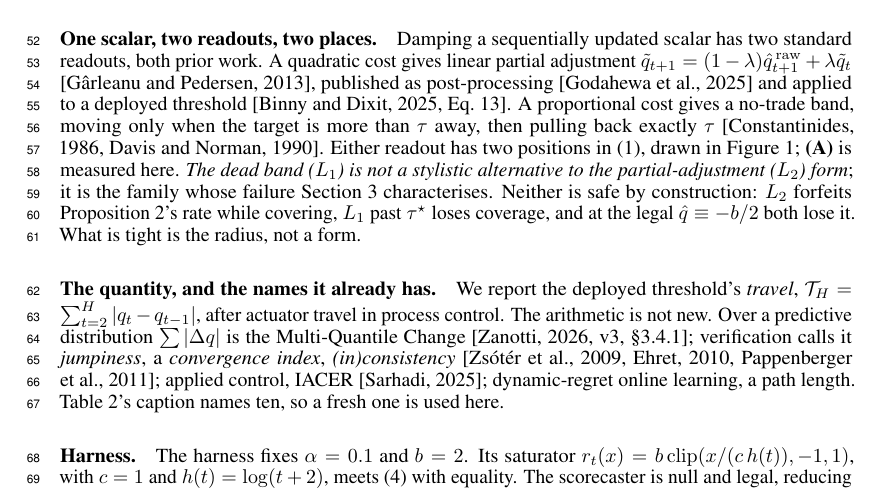
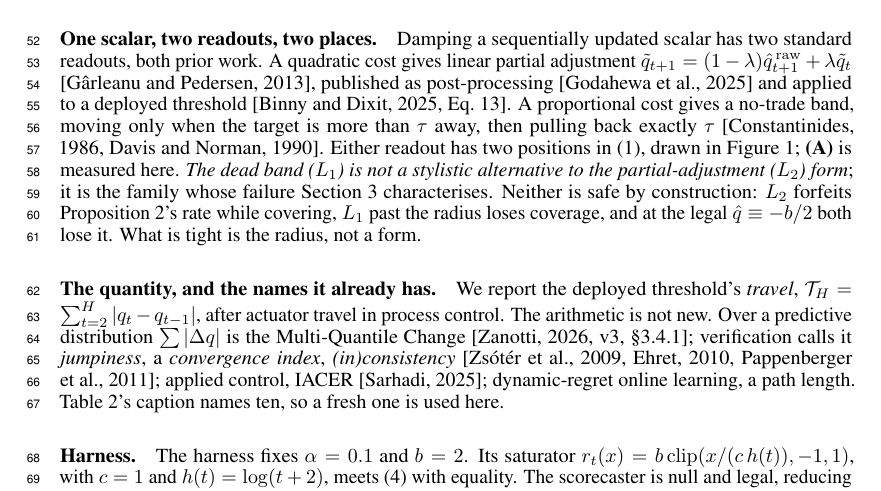
Before and after one commit to pa1aash/Turnover-Blind, a LaTeX paper (paper/main.tex, which reads paper/sections/setup.tex): part of page 2 of 8, cut so that both start at the same text. Compiled offline with pdfLaTeX.

Commit message:
S7 sub-session A: tau-star no longer used before its own definition
Section 2 (Setup) used tau-star with no antecedent; Section 3 defines it.
Rewrote Section 2's sentence to use "the radius" (the noun the very next
clause already relies on) instead of the symbol, deferring tau-star itself
entirely to Section 3 where it is defined. Swept every other named term
this paper introduces for the same defect (Proposition 2, Corollary 2,
admissible radius, Placement A/B, the travel functional) -- all clean,
each defined at first use. Page count and body-end offset unchanged (8
pages, offset 0), verified by the opened-page method before and after.

```diff
--- a/paper/sections/setup.tex
+++ b/paper/sections/setup.tex
@@ -175,7 +175,7 @@ in Figure~\ref{fig:placements}; \textbf{(A)} is measured here.
 \emph{The dead band ($L_1$) is not a stylistic alternative to the partial-adjustment ($L_2$) form}; it
 is the family whose failure Section~\ref{sec:forfeit} characterises. Neither is safe by construction:
 $L_2$ forfeits Proposition~2's
-rate while covering, $L_1$ past $\tau^{\star}$ loses coverage, and at the legal $\hat{q} \equiv
+rate while covering, $L_1$ past the radius loses coverage, and at the legal $\hat{q} \equiv
 -b/2$ both lose it. What is tight is the radius, not a form.
 
 \paragraph{The quantity, and the names it already has.} We report the deployed threshold's
```
Also changed, not shown: paper/main.pdf.
